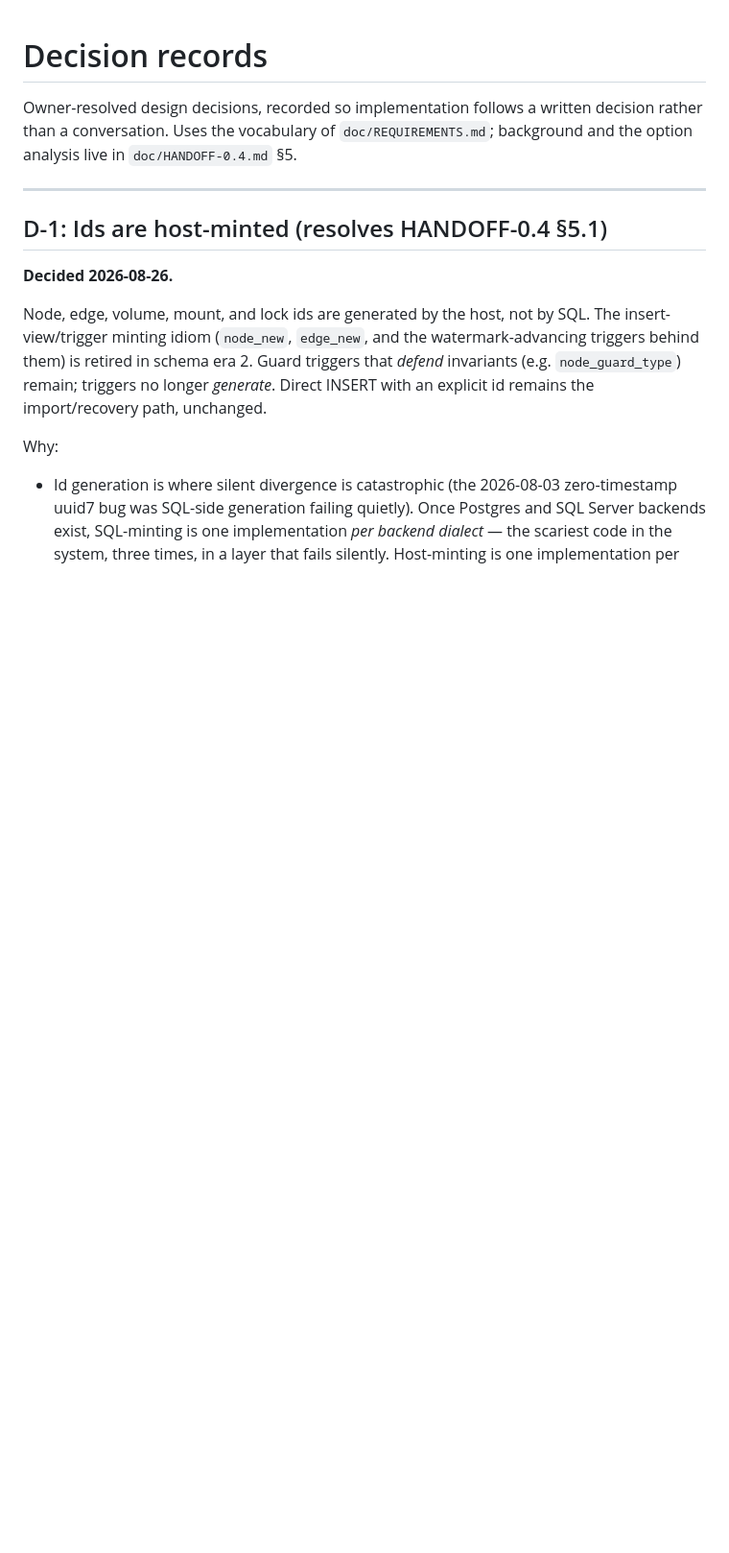
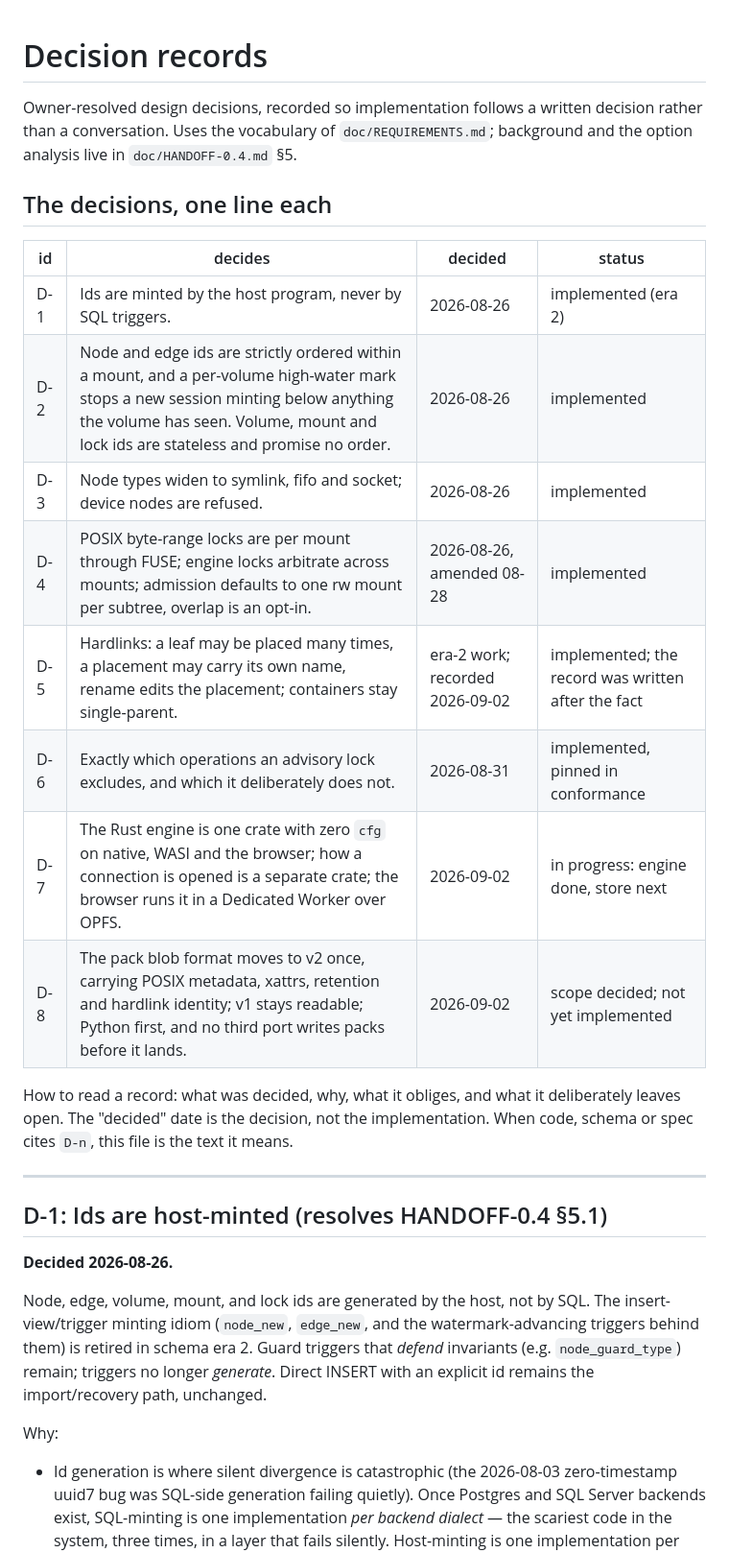
Before and after one commit to Aloecraft-org/aloelite, a Markdown page: doc/DECISIONS.md, the part around one of its changes. Shown at 96% size. Drawn GitHub-style; blank space fills up the shorter version.

```diff
--- a/doc/DECISIONS.md
+++ b/doc/DECISIONS.md
@@ -4,6 +4,24 @@ Owner-resolved design decisions, recorded so implementation follows a written
 decision rather than a conversation. Uses the vocabulary of
 `doc/REQUIREMENTS.md`; background and the option analysis live in
 `doc/HANDOFF-0.4.md` §5.
+
+## The decisions, one line each
+
+| id | decides | decided | status |
+|---|---|---|---|
+| D-1 | Ids are minted by the host program, never by SQL triggers. | 2026-08-26 | implemented (era 2) |
+| D-2 | Node and edge ids are strictly ordered within a mount, and a per-volume high-water mark stops a new session minting below anything the volume has seen. Volume, mount and lock ids are stateless and promise no order. | 2026-08-26 | implemented |
+| D-3 | Node types widen to symlink, fifo and socket; device nodes are refused. | 2026-08-26 | implemented |
+| D-4 | POSIX byte-range locks are per mount through FUSE; engine locks arbitrate across mounts; admission defaults to one rw mount per subtree, overlap is an opt-in. | 2026-08-26, amended 08-28 | implemented |
+| D-5 | Hardlinks: a leaf may be placed many times, a placement may carry its own name, rename edits the placement; containers stay single-parent. | era-2 work; recorded 2026-09-02 | implemented; the record was written after the fact |
+| D-6 | Exactly which operations an advisory lock excludes, and which it deliberately does not. | 2026-08-31 | implemented, pinned in conformance |
+| D-7 | The Rust engine is one crate with zero `cfg` on native, WASI and the browser; how a connection is opened is a separate crate; the browser runs it in a Dedicated Worker over OPFS. | 2026-09-02 | in progress: engine done, store next |
+| D-8 | The pack blob format moves to v2 once, carrying POSIX metadata, xattrs, retention and hardlink identity; v1 stays readable; Python first, and no third port writes packs before it lands. | 2026-09-02 | scope decided; not yet implemented |
+
+How to read a record: what was decided, why, what it obliges, and what it
+deliberately leaves open. The "decided" date is the decision, not the
+implementation. When code, schema or spec cites `D-n`, this file is the text
+it means.
 
 ---
 
```
Also changed, not shown: other parts of doc/DECISIONS.md (+68 -1 lines).
